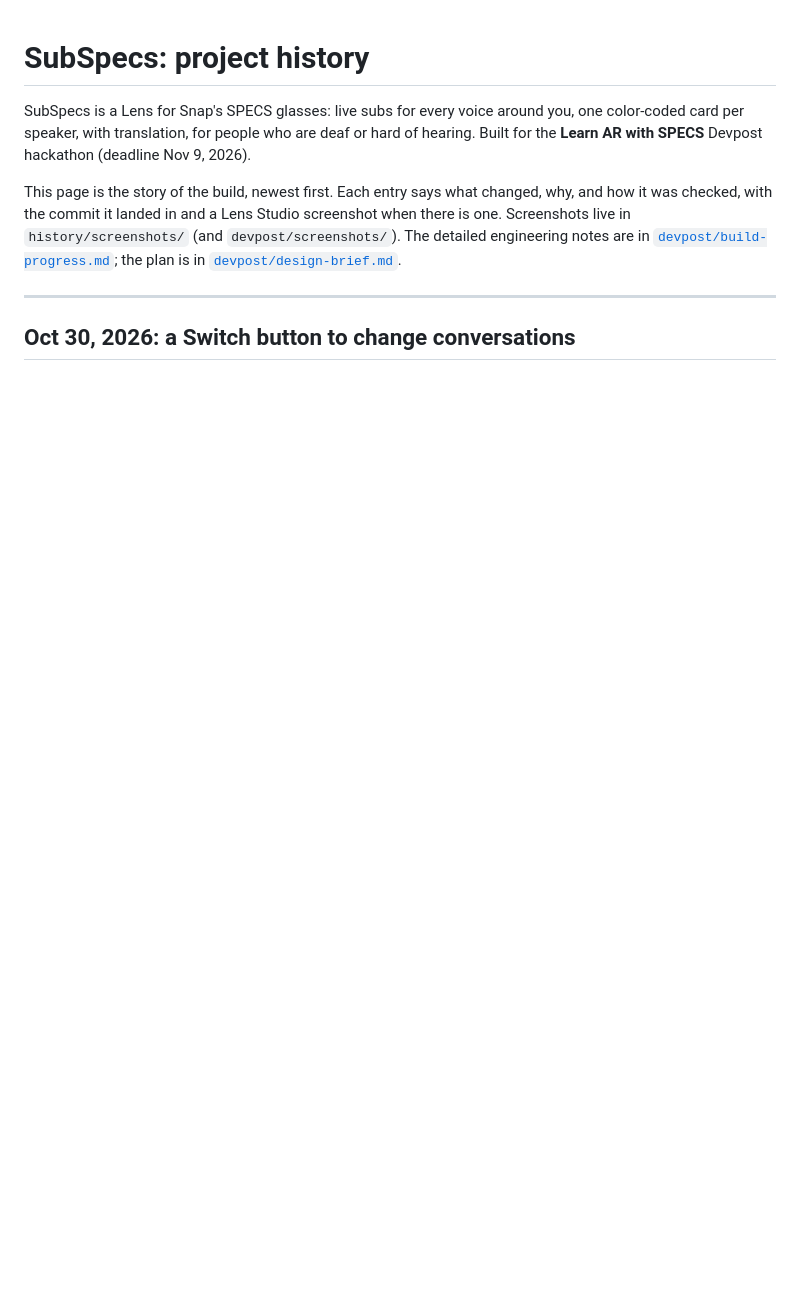
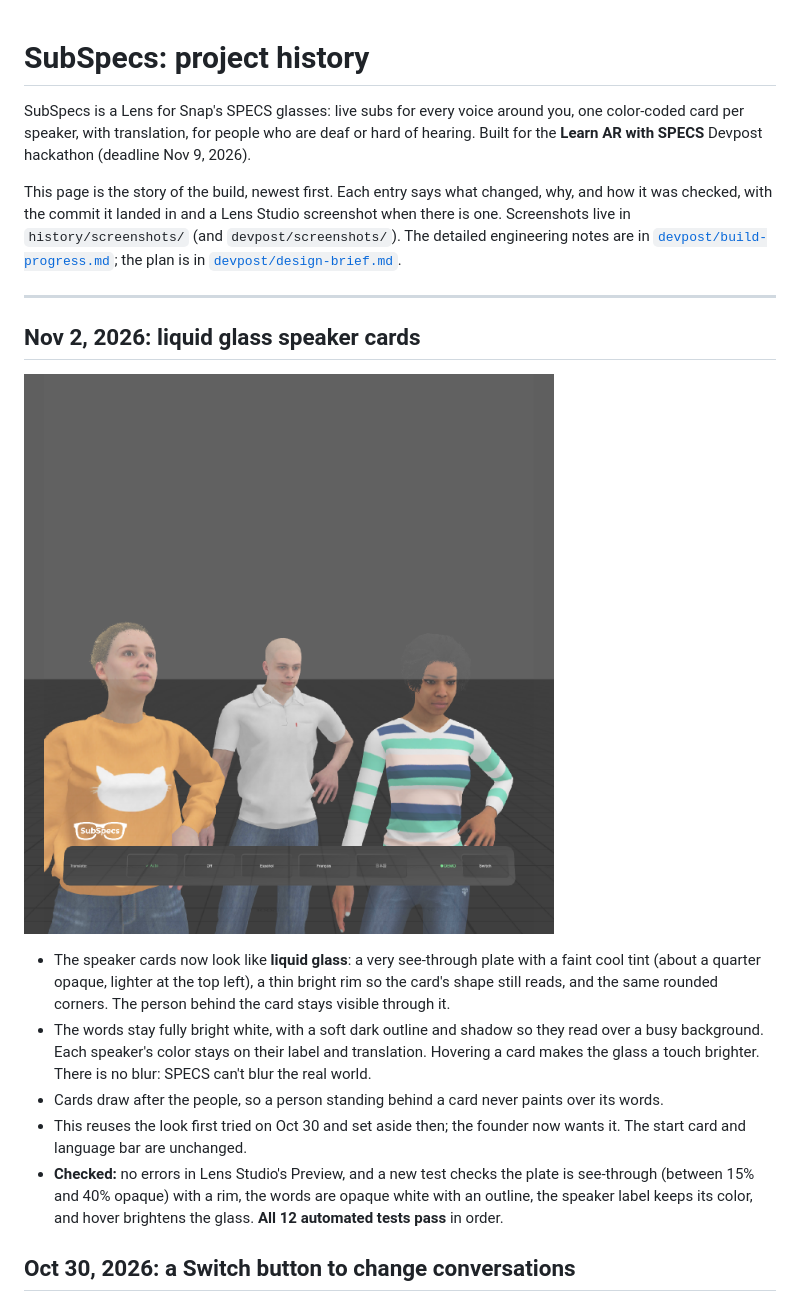
Before and after one commit to PtahEl/SubSpecs, a Markdown page: HISTORY.md, the part around the change. GitHub-like rendering; pictures changed too: history/screenshots/2026-11-02-liquid-glass-cards.png (added); blank space fills up the shorter version.

```diff
--- a/HISTORY.md
+++ b/HISTORY.md
@@ -11,6 +11,23 @@ in `history/screenshots/` (and `devpost/screenshots/`). The detailed engineering
 [`devpost/design-brief.md`](devpost/design-brief.md).
 
 ---
+
+## Nov 2, 2026: liquid glass speaker cards
+
+![Sophie seen through her own speaker card: a faint glass plate with a bright rim and white words](history/screenshots/2026-11-02-liquid-glass-cards.png)
+
+- The speaker cards now look like **liquid glass**: a very see-through plate with a faint cool tint
+  (about a quarter opaque, lighter at the top left), a thin bright rim so the card's shape still reads,
+  and the same rounded corners. The person behind the card stays visible through it.
+- The words stay fully bright white, with a soft dark outline and shadow so they read over a busy
+  background. Each speaker's color stays on their label and translation. Hovering a card makes the
+  glass a touch brighter. There is no blur: SPECS can't blur the real world.
+- Cards draw after the people, so a person standing behind a card never paints over its words.
+- This reuses the look first tried on Oct 30 and set aside then; the founder now wants it. The start
+  card and language bar are unchanged.
+- **Checked:** no errors in Lens Studio's Preview, and a new test checks the plate is see-through
+  (between 15% and 40% opaque) with a rim, the words are opaque white with an outline, the speaker
+  label keeps its color, and hover brightens the glass. **All 12 automated tests pass** in order.
 
 ## Oct 30, 2026: a Switch button to change conversations
 
```
Also changed, not shown: devpost/build-progress.md (+15 -2 lines), 5 other files.
